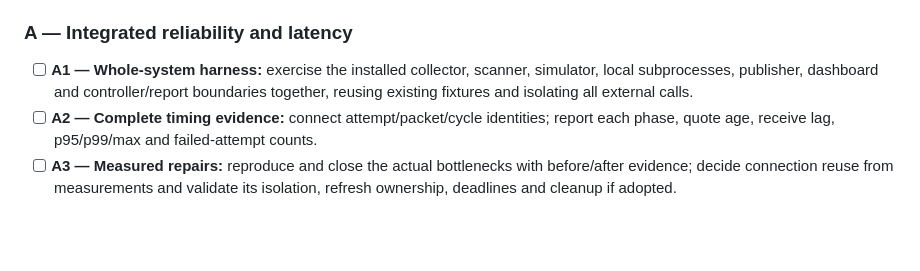
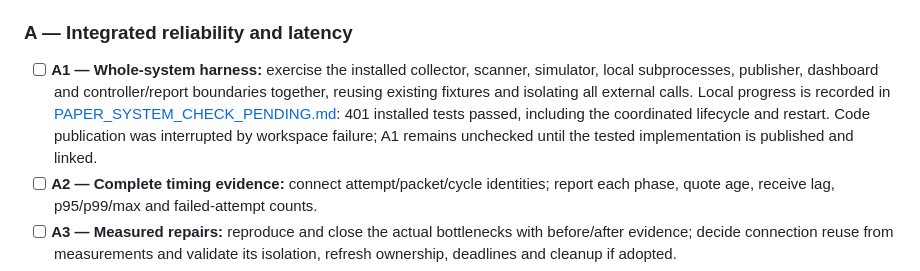
Before and after one commit to jkz1one/Trade-Bot, a Markdown page: docs/DELIVERY_PLAN.md, the part around the change. GitHub-like rendering; blank space fills up the shorter version.

```diff
--- a/docs/DELIVERY_PLAN.md
+++ b/docs/DELIVERY_PLAN.md
@@ -65,6 +65,10 @@ next action. Do not replace missing evidence with a date estimate.
 - [ ] **A1 — Whole-system harness:** exercise the installed collector, scanner,
   simulator, local subprocesses, publisher, dashboard and controller/report boundaries
   together, reusing existing fixtures and isolating all external calls.
+  Local progress is recorded in [PAPER_SYSTEM_CHECK_PENDING.md](PAPER_SYSTEM_CHECK_PENDING.md):
+  401 installed tests passed, including the coordinated lifecycle and restart.
+  Code publication was interrupted by workspace failure; A1 remains unchecked
+  until the tested implementation is published and linked.
 - [ ] **A2 — Complete timing evidence:** connect attempt/packet/cycle identities;
   report each phase, quote age, receive lag, p95/p99/max and failed-attempt counts.
 - [ ] **A3 — Measured repairs:** reproduce and close the actual bottlenecks with
```
Also changed, not shown: docs/PAPER_SYSTEM_CHECK_PENDING.md (added, +121 -0 lines), docs/SOURCE_OF_TRUTH.md (+10 -0 lines).
